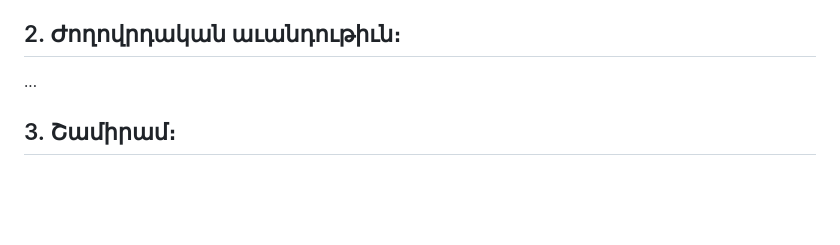
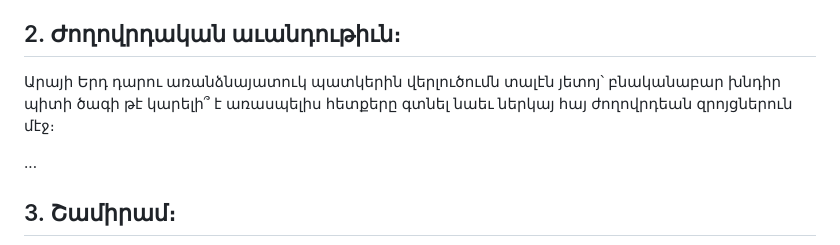
Before and after one commit to solaranamnesis/alexander-matikian, a Markdown page: aray-the-handsome/full-text-armenian.md, the part around the change. Rendered like a GitHub page; blank space fills up the shorter version.

```diff
--- a/aray-the-handsome/full-text-armenian.md
+++ b/aray-the-handsome/full-text-armenian.md
@@ -92,6 +92,8 @@
 
 ## 2\. Ժողովրդական աւանդութիւն։
 
+Արայի Երդ դարու առանձնայատուկ պատկերին վերլուծումն տալէն յետոյ՝ բնականաբար խնդիր պիտի ծագի թէ կարելի՞ է առասպելիս հետքերը գտնել նաեւ ներկայ հայ ժողովրդեան զրոյցներուն մէջ։
+
 ...
 
 ## 3\. Շամիրամ։
```
